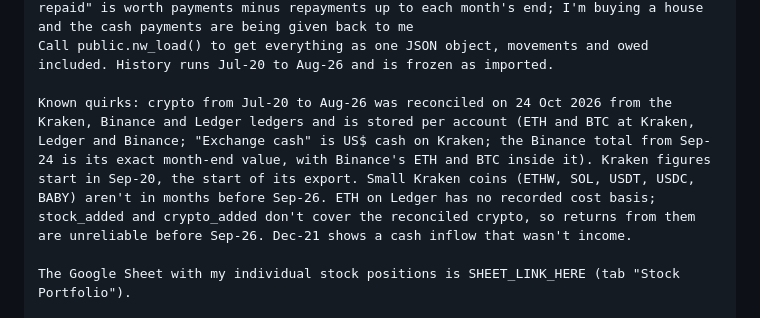
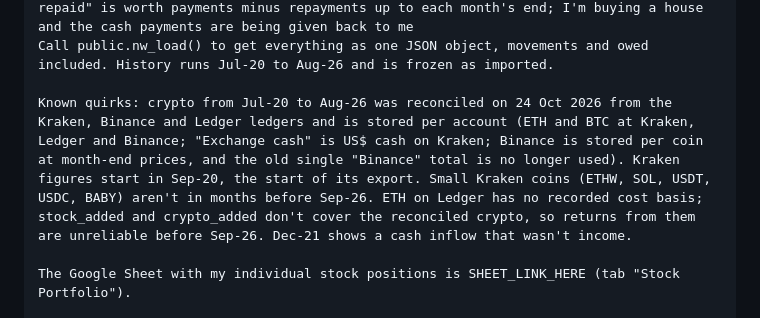
Before and after one commit to whyjaysee/asset-tracker, a Markdown page: docs/portfolio-analysis-prompt.md, the part around the change. Drawn GitHub-style.

```diff
--- a/docs/portfolio-analysis-prompt.md
+++ b/docs/portfolio-analysis-prompt.md
@@ -18,7 +18,7 @@ My data is in my Supabase project "personal finance" (id yushkredjvgjmbnhnfsl),
 - nw_owed: money owed back to me. Each row is a payment I made that will be given back (positive amount, S$) or a repayment (negative). The cash item "House payments to be repaid" is worth payments minus repayments up to each month's end; I'm buying a house and the cash payments are being given back to me
 Call public.nw_load() to get everything as one JSON object, movements and owed included. History runs Jul-20 to Aug-26 and is frozen as imported.
 
-Known quirks: crypto from Jul-20 to Aug-26 was reconciled on 24 Oct 2026 from the Kraken, Binance and Ledger ledgers and is stored per account (ETH and BTC at Kraken, Ledger and Binance; "Exchange cash" is US$ cash on Kraken; the Binance total from Sep-24 is its exact month-end value, with Binance's ETH and BTC inside it). Kraken figures start in Sep-20, the start of its export. Small Kraken coins (ETHW, SOL, USDT, USDC, BABY) aren't in months before Sep-26. ETH on Ledger has no recorded cost basis; stock_added and crypto_added don't cover the reconciled crypto, so returns from them are unreliable before Sep-26. Dec-21 shows a cash inflow that wasn't income.
+Known quirks: crypto from Jul-20 to Aug-26 was reconciled on 24 Oct 2026 from the Kraken, Binance and Ledger ledgers and is stored per account (ETH and BTC at Kraken, Ledger and Binance; "Exchange cash" is US$ cash on Kraken; Binance is stored per coin at month-end prices, and the old single "Binance" total is no longer used). Kraken figures start in Sep-20, the start of its export. Small Kraken coins (ETHW, SOL, USDT, USDC, BABY) aren't in months before Sep-26. ETH on Ledger has no recorded cost basis; stock_added and crypto_added don't cover the reconciled crypto, so returns from them are unreliable before Sep-26. Dec-21 shows a cash inflow that wasn't income.
 
 The Google Sheet with my individual stock positions is SHEET_LINK_HERE (tab "Stock Portfolio").
 
```
Also changed, not shown: AGENTS.md (+2 -1 lines).
